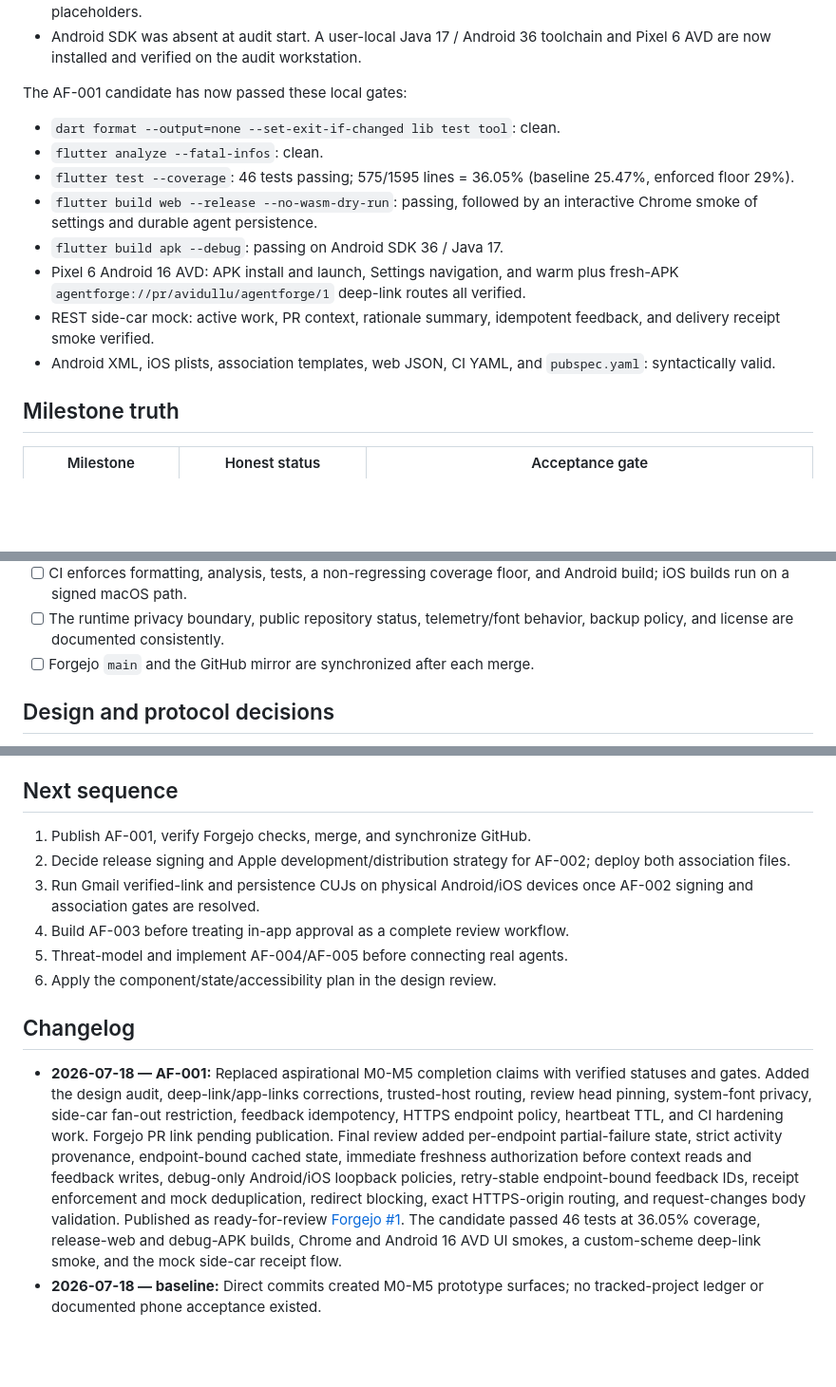
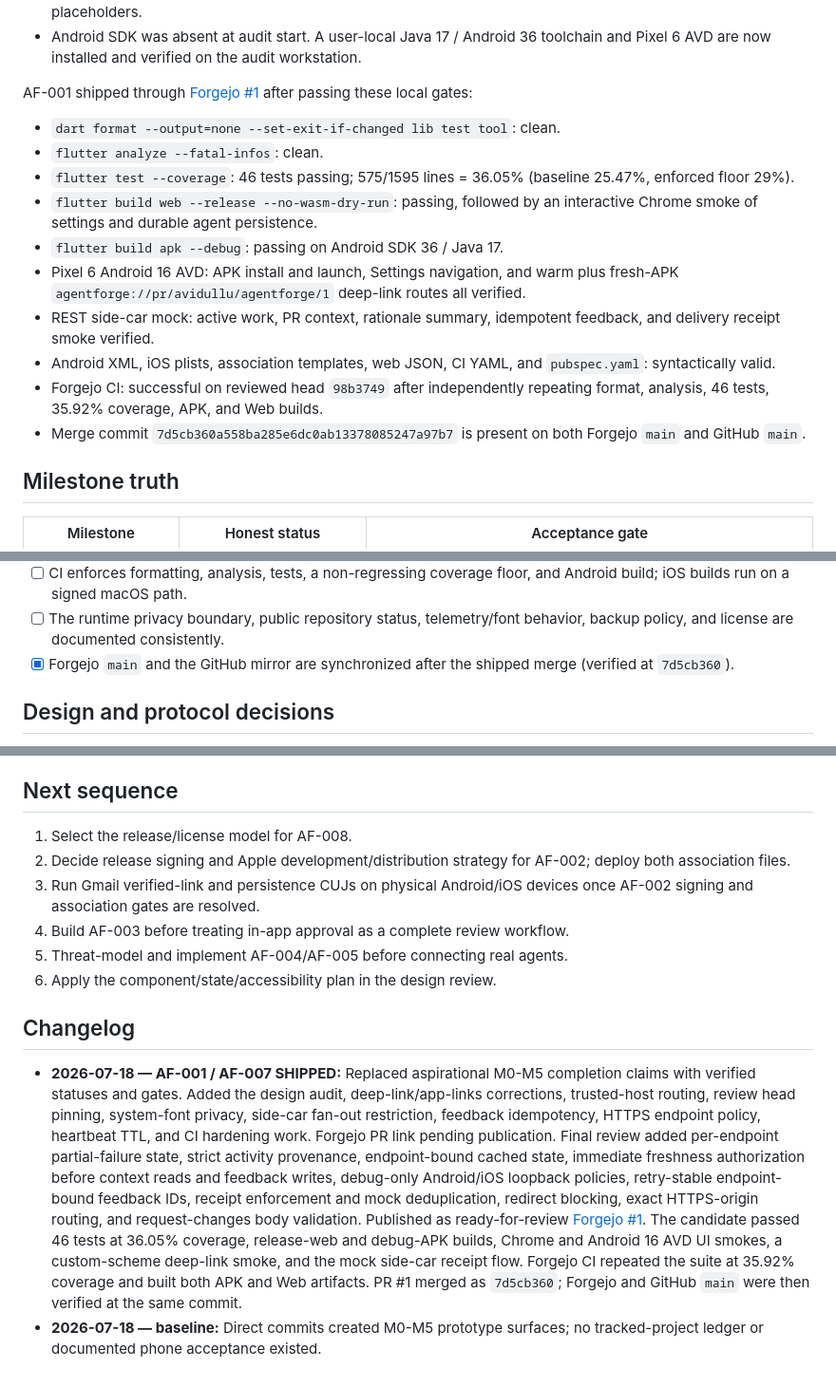
Before and after one commit to avidullu/agentforge, a Markdown page: docs/08-Implementation-Plan-and-Milestones.md, 3 parts joined by grey strips. Shown at 95% size. GitHub-like rendering; blank space fills up the shorter version.

Commit message:
docs: record AgentForge hardening shipment

```diff
--- a/docs/08-Implementation-Plan-and-Milestones.md
+++ b/docs/08-Implementation-Plan-and-Milestones.md
@@ -33,7 +33,9 @@ The verified baseline before the hardening PR was:
   toolchain and Pixel 6 AVD are now installed and verified on the audit
   workstation.
 
-The AF-001 candidate has now passed these local gates:
+AF-001 shipped through
+[Forgejo #1](https://avis-pbook.tail651ec3.ts.net/avidullu/agentforge/pulls/1)
+after passing these local gates:
 
 - `dart format --output=none --set-exit-if-changed lib test tool`: clean.
 - `flutter analyze --fatal-infos`: clean.
@@ -49,6 +51,10 @@ The AF-001 candidate has now passed these local gates:
   feedback, and delivery receipt smoke verified.
 - Android XML, iOS plists, association templates, web JSON, CI YAML, and
   `pubspec.yaml`: syntactically valid.
+- Forgejo CI: successful on reviewed head `98b3749` after independently
+  repeating format, analysis, 46 tests, 35.92% coverage, APK, and Web builds.
+- Merge commit `7d5cb360a558ba285e6dc0ab13378085247a97b7` is present on both
+  Forgejo `main` and GitHub `main`.
 
 ## Milestone truth
 
@@ -102,7 +108,8 @@ and the following statements are factually true:
   and Android build; iOS builds run on a signed macOS path.
 - [ ] The runtime privacy boundary, public repository status, telemetry/font
   behavior, backup policy, and license are documented consistently.
-- [ ] Forgejo `main` and the GitHub mirror are synchronized after each merge.
+- [x] Forgejo `main` and the GitHub mirror are synchronized after the shipped
+  merge (verified at `7d5cb360`).
 
 ## Design and protocol decisions
 
@@ -122,7 +129,7 @@ and the following statements are factually true:
 
 ## Next sequence
 
-1. Publish AF-001, verify Forgejo checks, merge, and synchronize GitHub.
+1. Select the release/license model for AF-008.
 2. Decide release signing and Apple development/distribution strategy for
    AF-002; deploy both association files.
 3. Run Gmail verified-link and persistence CUJs on physical Android/iOS
@@ -133,7 +140,8 @@ and the following statements are factually true:
 
 ## Changelog
 
-- **2026-07-18 — AF-001:** Replaced aspirational M0-M5 completion claims with
+- **2026-07-18 — AF-001 / AF-007 SHIPPED:** Replaced aspirational M0-M5
+  completion claims with
   verified statuses and gates. Added the design audit, deep-link/app-links
   corrections, trusted-host routing, review head pinning, system-font privacy,
   side-car fan-out restriction, feedback idempotency, HTTPS endpoint policy,
@@ -147,6 +155,8 @@ and the following statements are factually true:
   [Forgejo #1](https://avis-pbook.tail651ec3.ts.net/avidullu/agentforge/pulls/1).
   The candidate passed 46 tests at 36.05% coverage, release-web and debug-APK
   builds, Chrome and Android 16 AVD UI smokes, a custom-scheme deep-link smoke,
-  and the mock side-car receipt flow.
+  and the mock side-car receipt flow. Forgejo CI repeated the suite at 35.92%
+  coverage and built both APK and Web artifacts. PR #1 merged as `7d5cb360`;
+  Forgejo and GitHub `main` were then verified at the same commit.
 - **2026-07-18 — baseline:** Direct commits created M0-M5 prototype surfaces;
   no tracked-project ledger or documented phone acceptance existed.
```
Also changed, not shown: other parts of docs/08-Implementation-Plan-and-Milestones.md (+2 -2 lines).
